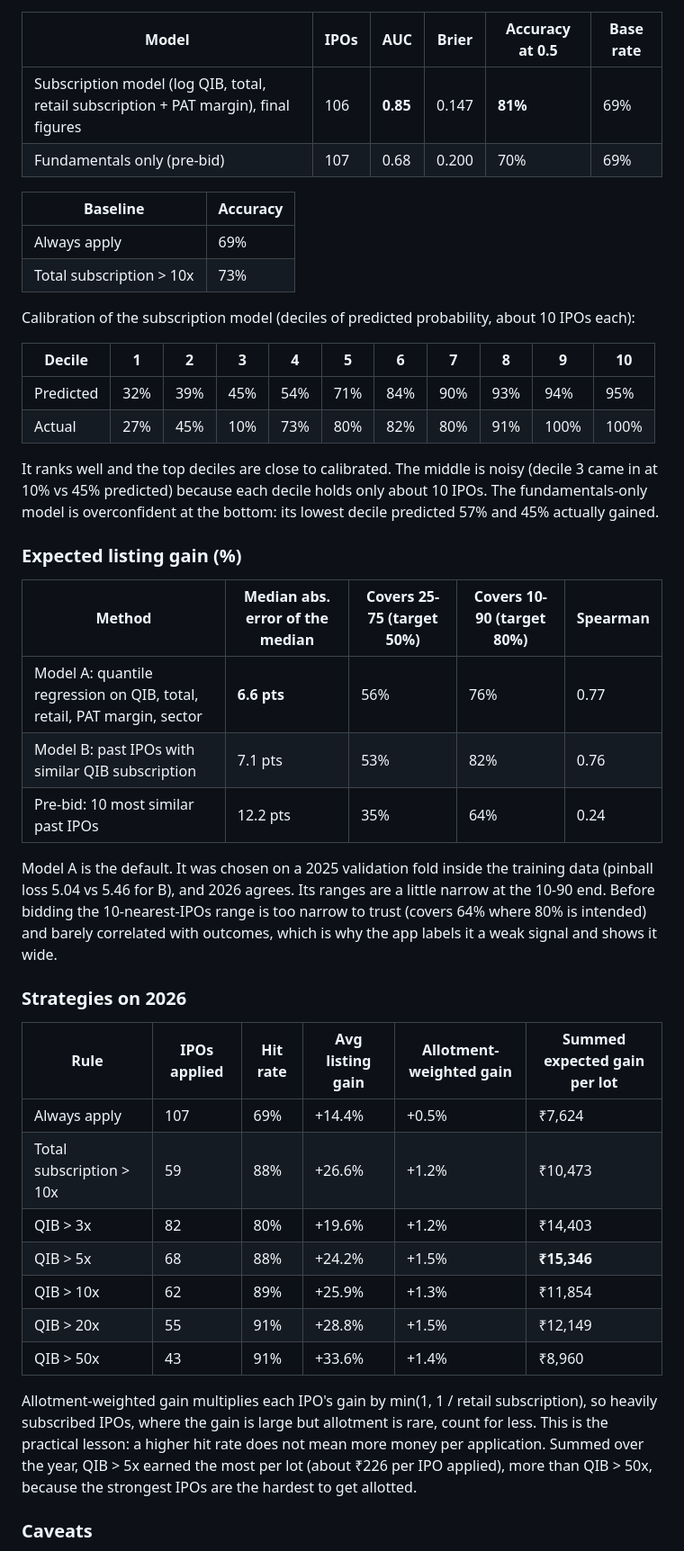
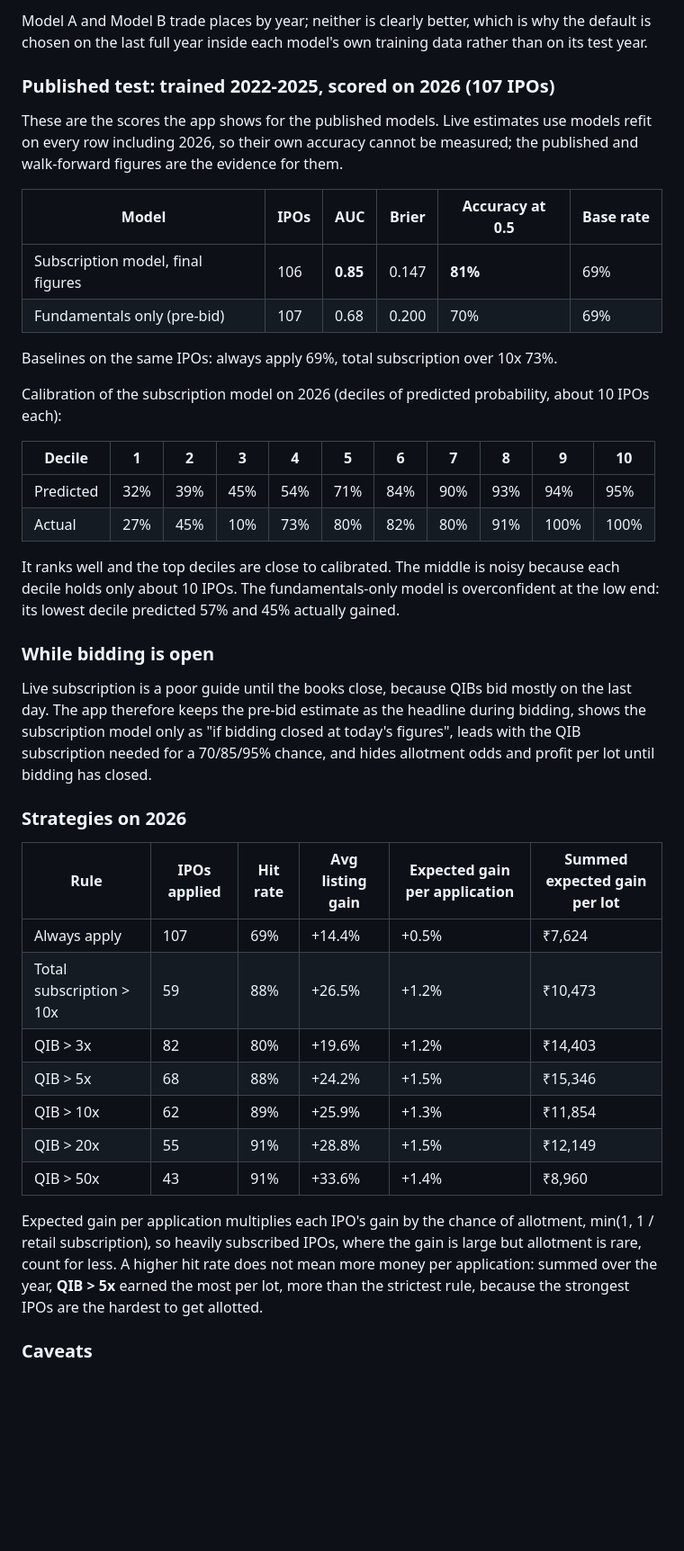
Before and after one commit to singhwilliam15/ipo-listing-analyser, a Markdown page: docs/findings.md, the part around one of its changes. Shown at 90% size. Drawn GitHub-style; blank space fills up the shorter version.

```diff
--- a/docs/findings.md
+++ b/docs/findings.md
@@ -55,53 +105,50 @@ Each score below is the model scored on the 2026 IPOs it never saw.
+Model A and Model B trade places by year; neither is clearly better, which is why the default is chosen on the last full year
+inside each model's own training data rather than on its test year.
+
+### Published test: trained 2022-2025, scored on 2026 (107 IPOs)
+
+These are the scores the app shows for the published models. Live estimates use models refit on every row including 2026, so
+their own accuracy cannot be measured; the published and walk-forward figures are the evidence for them.
 
 | Model | IPOs | AUC | Brier | Accuracy at 0.5 | Base rate |
 |---|---|---|---|---|---|
-| Subscription model (log QIB, total, retail subscription + PAT margin), final figures | 106 | **0.85** | 0.147 | **81%** | 69% |
+| Subscription model, final figures | 106 | **0.85** | 0.147 | **81%** | 69% |
 | Fundamentals only (pre-bid) | 107 | 0.68 | 0.200 | 70% | 69% |
 
-| Baseline | Accuracy |
-|---|---|
-| Always apply | 69% |
-| Total subscription > 10x | 73% |
+Baselines on the same IPOs: always apply 69%, total subscription over 10x 73%.
 
-Calibration of the subscription model (deciles of predicted probability, about 10 IPOs each):
+Calibration of the subscription model on 2026 (deciles of predicted probability, about 10 IPOs each):
 
 | Decile | 1 | 2 | 3 | 4 | 5 | 6 | 7 | 8 | 9 | 10 |
 |---|---|---|---|---|---|---|---|---|---|---|
 | Predicted | 32% | 39% | 45% | 54% | 71% | 84% | 90% | 93% | 94% | 95% |
 | Actual | 27% | 45% | 10% | 73% | 80% | 82% | 80% | 91% | 100% | 100% |
 
-It ranks well and the top deciles are close to calibrated. The middle is noisy (decile 3 came in at 10% vs 45% predicted)
-because each decile holds only about 10 IPOs. The fundamentals-only model is overconfident at the bottom: its lowest decile
-predicted 57% and 45% actually gained.
+It ranks well and the top deciles are close to calibrated. The middle is noisy because each decile holds only about 10 IPOs.
+The fundamentals-only model is overconfident at the low end: its lowest decile predicted 57% and 45% actually gained.
 
-### Expected listing gain (%)
+### While bidding is open
 
-| Method | Median abs. error of the median | Covers 25-75 (target 50%) | Covers 10-90 (target 80%) | Spearman |
-|---|---|---|---|---|
-| Model A: quantile regression on QIB, total, retail, PAT margin, sector | **6.6 pts** | 56% | 76% | 0.77 |
-| Model B: past IPOs with similar QIB subscription | 7.1 pts | 53% | 82% | 0.76 |
-| Pre-bid: 10 most similar past IPOs | 12.2 pts | 35% | 64% | 0.24 |
-
-Model A is the default. It was chosen on a 2025 validation fold inside the training data (pinball loss 5.04 vs 5.46 for B),
-and 2026 agrees. Its ranges are a little narrow at the 10-90 end. Before bidding the 10-nearest-IPOs range is too narrow
-to trust (covers 64% where 80% is intended) and barely correlated with outcomes, which is why the app labels it a weak
-signal and shows it wide.
+Live subscription is a poor guide until the books close, because QIBs bid mostly on the last day. The app therefore keeps the
+pre-bid estimate as the headline during bidding, shows the subscription model only as "if bidding closed at today's figures",
+leads with the QIB subscription needed for a 70/85/95% chance, and hides allotment odds and profit per lot until bidding has
+closed.
 
 ### Strategies on 2026
 
-| Rule | IPOs applied | Hit rate | Avg listing gain | Allotment-weighted gain | Summed expected gain per lot |
+| Rule | IPOs applied | Hit rate | Avg listing gain | Expected gain per application | Summed expected gain per lot |
 |---|---|---|---|---|---|
 | Always apply | 107 | 69% | +14.4% | +0.5% | ₹7,624 |
-| Total subscription > 10x | 59 | 88% | +26.6% | +1.2% | ₹10,473 |
+| Total subscription > 10x | 59 | 88% | +26.5% | +1.2% | ₹10,473 |
 | QIB > 3x | 82 | 80% | +19.6% | +1.2% | ₹14,403 |
-| QIB > 5x | 68 | 88% | +24.2% | +1.5% | **₹15,346** |
+| QIB > 5x | 68 | 88% | +24.2% | +1.5% | ₹15,346 |
 | QIB > 10x | 62 | 89% | +25.9% | +1.3% | ₹11,854 |
 | QIB > 20x | 55 | 91% | +28.8% | +1.5% | ₹12,149 |
 | QIB > 50x | 43 | 91% | +33.6% | +1.4% | ₹8,960 |
 
-Allotment-weighted gain multiplies each IPO's gain by min(1, 1 / retail subscription), so heavily subscribed IPOs, where
-the gain is large but allotment is rare, count for less. This is the practical lesson: a higher hit rate does not mean more
-money per application. Summed over the year, QIB > 5x earned the most per lot (about ₹226 per IPO applied), more than
-QIB > 50x, because the strongest IPOs are the hardest to get allotted.
+Expected gain per application multiplies each IPO's gain by the chance of allotment, min(1, 1 / retail subscription), so
+heavily subscribed IPOs, where the gain is large but allotment is rare, count for less. A higher hit rate does not mean more
+money per application: summed over the year, **QIB > 5x** earned the most per lot, more than the strictest rule, because the strongest
+IPOs are the hardest to get allotted.
 
 ### Caveats
```
Also changed, not shown: other parts of docs/findings.md (+70 -20 lines), README.md (+24 -9 lines), docs/img/accuracy.png, docs/img/report.png, docs/img/risks.png, 13 other files.
